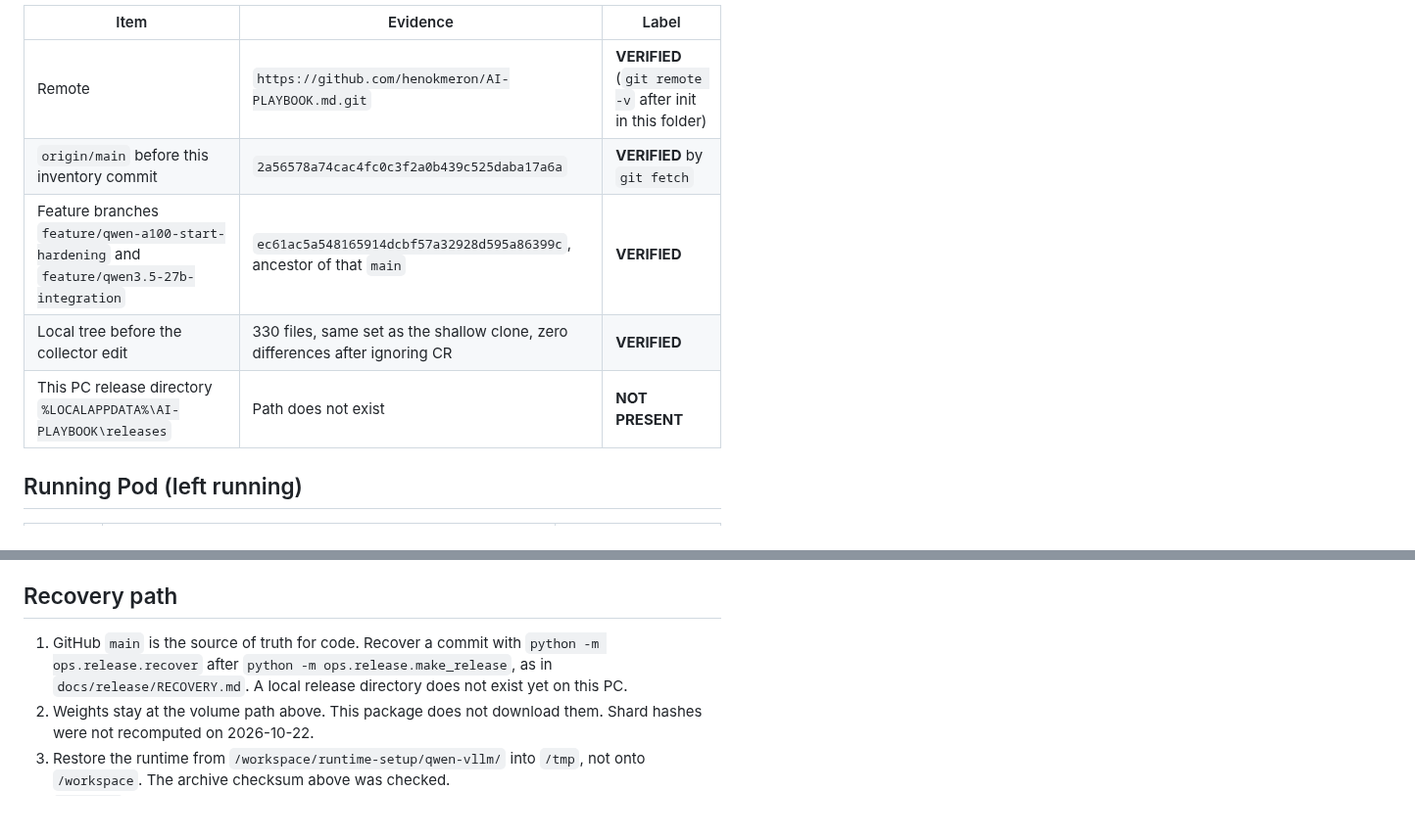
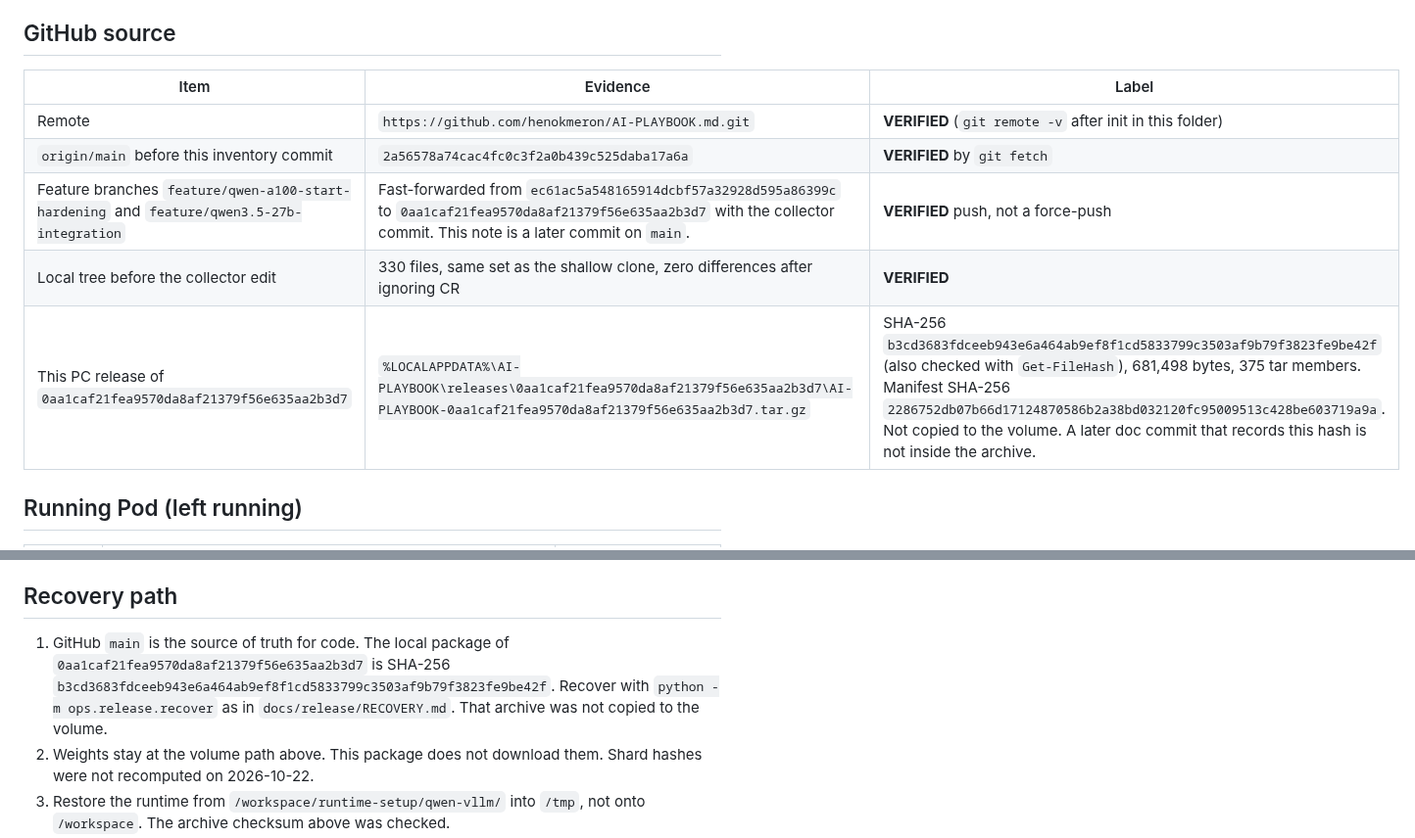
Before and after one commit to henokmeron/AI-PLAYBOOK.md, a Markdown page: docs/results/asset-inventory-2026-10-22.md, 2 parts joined by grey strips. Shown at 98% size. Drawn GitHub-style; blank space fills up the shorter version.

Commit message:
Record the local release checksum for the collector commit.

```diff
--- a/docs/results/asset-inventory-2026-10-22.md
+++ b/docs/results/asset-inventory-2026-10-22.md
@@ -8,9 +8,9 @@ Read-only inspection from `C:\Users\henok\src\AI-PLAYBOOK.md`. No Pod was starte
 | --- | --- | --- |
 | Remote | `https://github.com/henokmeron/AI-PLAYBOOK.md.git` | **VERIFIED** (`git remote -v` after init in this folder) |
 | `origin/main` before this inventory commit | `2a56578a74cac4fc0c3f2a0b439c525daba17a6a` | **VERIFIED** by `git fetch` |
-| Feature branches `feature/qwen-a100-start-hardening` and `feature/qwen3.5-27b-integration` | `ec61ac5a548165914dcbf57a32928d595a86399c`, ancestor of that `main` | **VERIFIED** |
+| Feature branches `feature/qwen-a100-start-hardening` and `feature/qwen3.5-27b-integration` | Fast-forwarded from `ec61ac5a548165914dcbf57a32928d595a86399c` to `0aa1caf21fea9570da8af21379f56e635aa2b3d7` with the collector commit. This note is a later commit on `main`. | **VERIFIED** push, not a force-push |
 | Local tree before the collector edit | 330 files, same set as the shallow clone, zero differences after ignoring CR | **VERIFIED** |
-| This PC release directory `%LOCALAPPDATA%\AI-PLAYBOOK\releases` | Path does not exist | **NOT PRESENT** |
+| This PC release of `0aa1caf21fea9570da8af21379f56e635aa2b3d7` | `%LOCALAPPDATA%\AI-PLAYBOOK\releases\0aa1caf21fea9570da8af21379f56e635aa2b3d7\AI-PLAYBOOK-0aa1caf21fea9570da8af21379f56e635aa2b3d7.tar.gz` | SHA-256 `b3cd3683fdceeb943e6a464ab9ef8f1cd5833799c3503af9b79f3823fe9be42f` (also checked with `Get-FileHash`), 681,498 bytes, 375 tar members. Manifest SHA-256 `2286752db07b66d17124870586b2a38bd032120fc95009513c428be603719a9a`. Not copied to the volume. A later doc commit that records this hash is not inside the archive. |
 
 ## Running Pod (left running)
 
@@ -44,7 +44,7 @@ Signed-in Azure portal, Default Directory. Credits shown: £150.95, expiring 202
 
 ## Recovery path
 
-1. GitHub `main` is the source of truth for code. Recover a commit with `python -m ops.release.recover` after `python -m ops.release.make_release`, as in `docs/release/RECOVERY.md`. A local release directory does not exist yet on this PC.
+1. GitHub `main` is the source of truth for code. The local package of `0aa1caf21fea9570da8af21379f56e635aa2b3d7` is SHA-256 `b3cd3683fdceeb943e6a464ab9ef8f1cd5833799c3503af9b79f3823fe9be42f`. Recover with `python -m ops.release.recover` as in `docs/release/RECOVERY.md`. That archive was not copied to the volume.
 2. Weights stay at the volume path above. This package does not download them. Shard hashes were not recomputed on 2026-10-22.
 3. Restore the runtime from `/workspace/runtime-setup/qwen-vllm/` into `/tmp`, not onto `/workspace`. The archive checksum above was checked.
 4. `START.sh` on the volume is the 2026-10-19 file hashed above. It was not executed.
```
Also changed, not shown: docs/AGENT_HANDOFF.md (+1 -1 lines).
